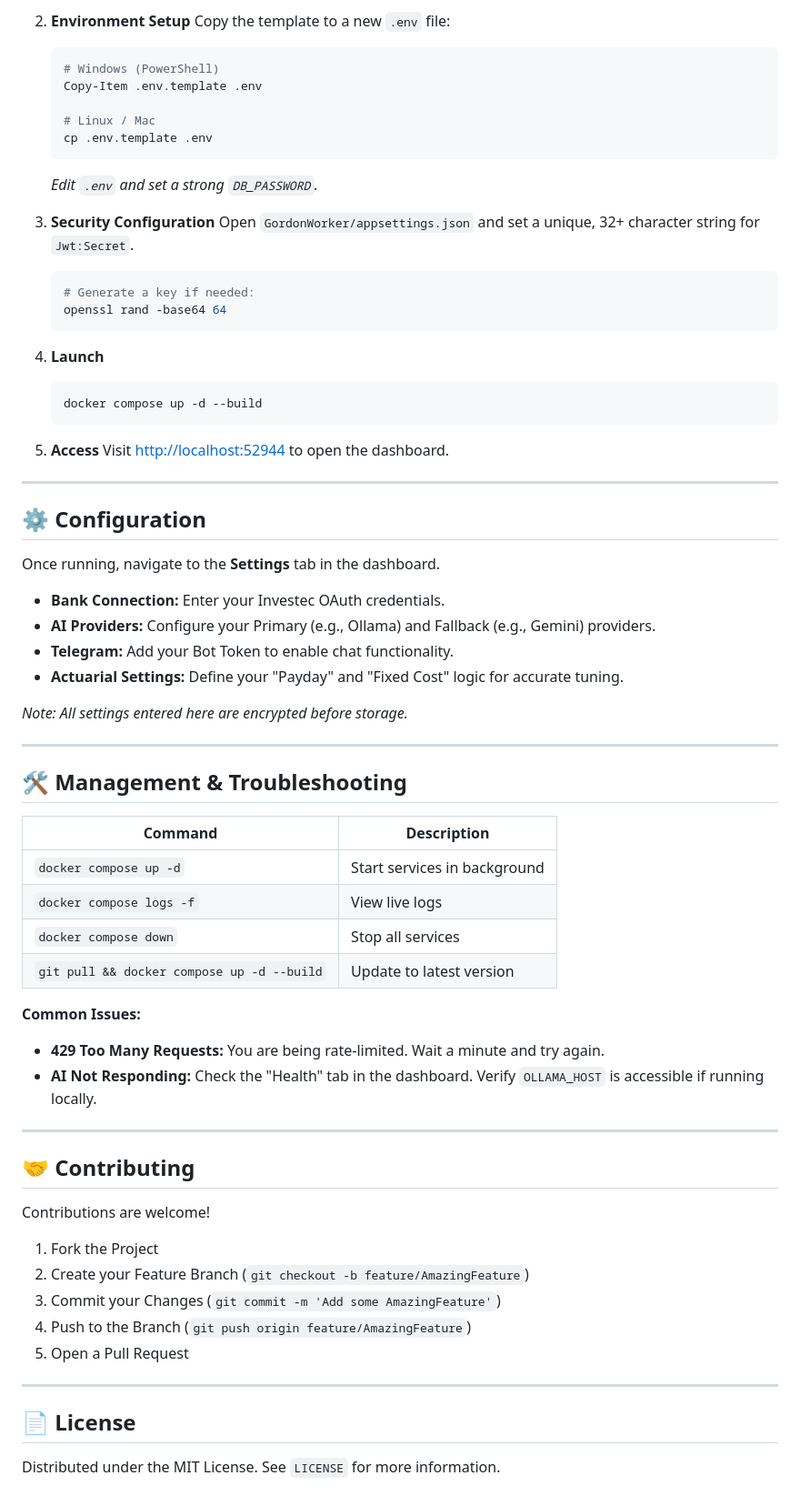
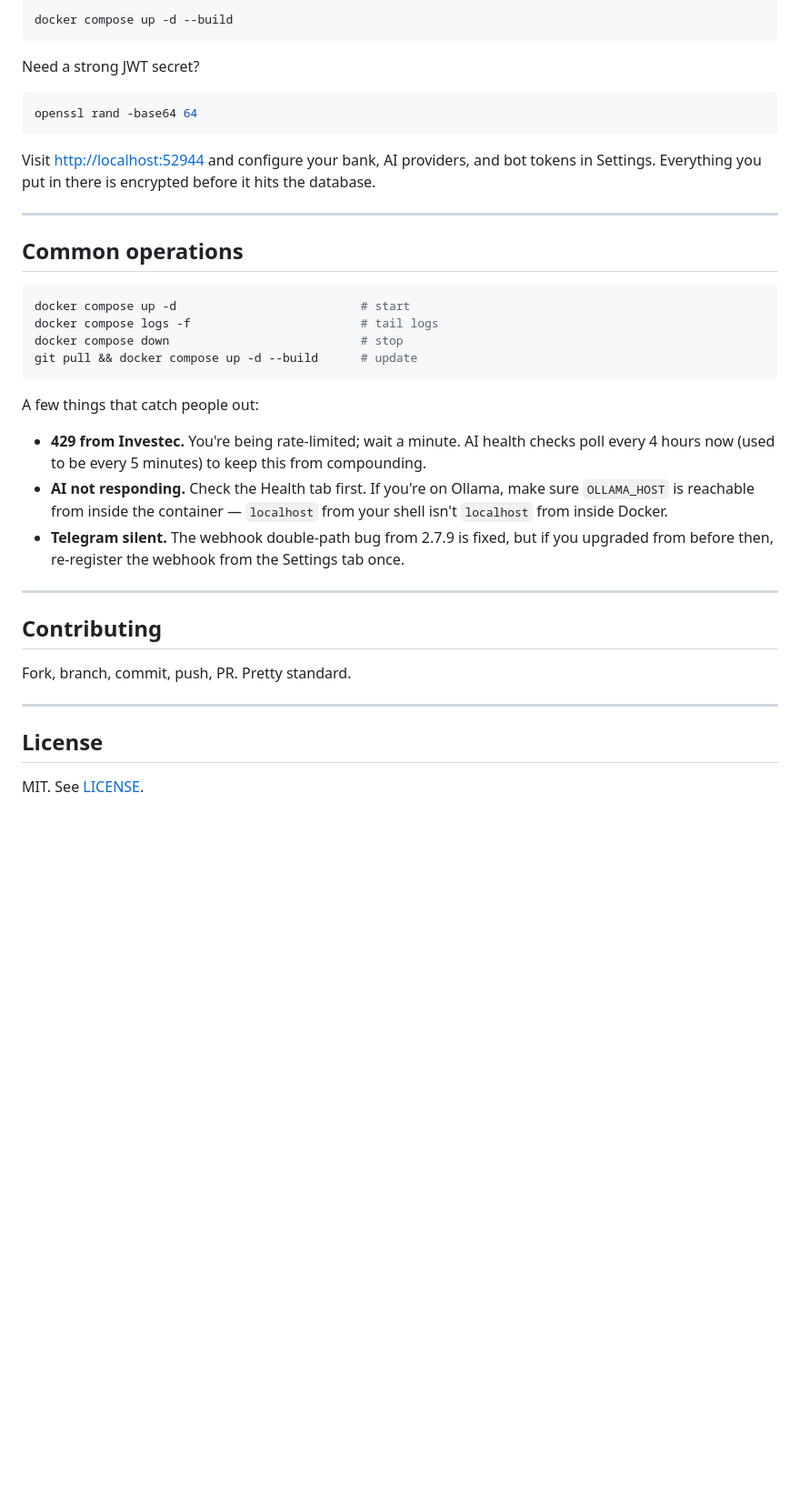
Before and after one commit to sean-gordon/investec_runway, a Markdown page: README.md, the part around one of its changes. Shown at 91% size. Rendered like a GitHub page; blank space fills up the shorter version.

````diff
--- a/README.md
+++ b/README.md
@@ -68,71 +68,40 @@ Gordon is built as a set of micro-services orchestrated by Docker Compose:
 
-2.  **Environment Setup**
-    Copy the template to a new `.env` file:
-    ```bash
-    # Windows (PowerShell)
-    Copy-Item .env.template .env
+docker compose up -d --build
+```
 
-    # Linux / Mac
-    cp .env.template .env
-    ```
-    *Edit `.env` and set a strong `DB_PASSWORD`.*
+Need a strong JWT secret?
 
-3.  **Security Configuration**
-    Open `GordonWorker/appsettings.json` and set a unique, 32+ character string for `Jwt:Secret`.
-    ```bash
-    # Generate a key if needed:
-    openssl rand -base64 64
-    ```
+```bash
+openssl rand -base64 64
+```
 
-4.  **Launch**
-    ```bash
-    docker compose up -d --build
-    ```
-
-5.  **Access**
-    Visit [http://localhost:52944](http://localhost:52944) to open the dashboard.
+Visit [http://localhost:52944](http://localhost:52944) and configure your bank, AI providers, and bot tokens in Settings. Everything you put in there is encrypted before it hits the database.
 
 ---
 
-## ⚙️ Configuration
+## Common operations
 
-Once running, navigate to the **Settings** tab in the dashboard.
+```bash
+docker compose up -d                          # start
+docker compose logs -f                        # tail logs
+docker compose down                           # stop
+git pull && docker compose up -d --build      # update
+```
 
-*   **Bank Connection:** Enter your Investec OAuth credentials.
-*   **AI Providers:** Configure your Primary (e.g., Ollama) and Fallback (e.g., Gemini) providers.
-*   **Telegram:** Add your Bot Token to enable chat functionality.
-*   **Actuarial Settings:** Define your "Payday" and "Fixed Cost" logic for accurate tuning.
+A few things that catch people out:
 
-*Note: All settings entered here are encrypted before storage.*
+- **429 from Investec.** You're being rate-limited; wait a minute. AI health checks poll every 4 hours now (used to be every 5 minutes) to keep this from compounding.
+- **AI not responding.** Check the Health tab first. If you're on Ollama, make sure `OLLAMA_HOST` is reachable from inside the container — `localhost` from your shell isn't `localhost` from inside Docker.
+- **Telegram silent.** The webhook double-path bug from 2.7.9 is fixed, but if you upgraded from before then, re-register the webhook from the Settings tab once.
 
 ---
 
-## 🛠️ Management & Troubleshooting
+## Contributing
 
-| Command | Description |
-|---------|-------------|
-| `docker compose up -d` | Start services in background |
-| `docker compose logs -f` | View live logs |
-| `docker compose down` | Stop all services |
-| `git pull && docker compose up -d --build` | Update to latest version |
-
-**Common Issues:**
-*   **429 Too Many Requests:** You are being rate-limited. Wait a minute and try again.
-*   **AI Not Responding:** Check the "Health" tab in the dashboard. Verify `OLLAMA_HOST` is accessible if running locally.
+Fork, branch, commit, push, PR. Pretty standard.
 
 ---
 
-## 🤝 Contributing
+## License
 
-Contributions are welcome!
-1.  Fork the Project
-2.  Create your Feature Branch (`git checkout -b feature/AmazingFeature`)
-3.  Commit your Changes (`git commit -m 'Add some AmazingFeature'`)
-4.  Push to the Branch (`git push origin feature/AmazingFeature`)
-5.  Open a Pull Request
-
----
-
-## 📄 License
-
-Distributed under the MIT License. See `LICENSE` for more information.
+MIT. See [LICENSE](LICENSE).
````
Also changed, not shown: other parts of README.md (+38 -38 lines).
